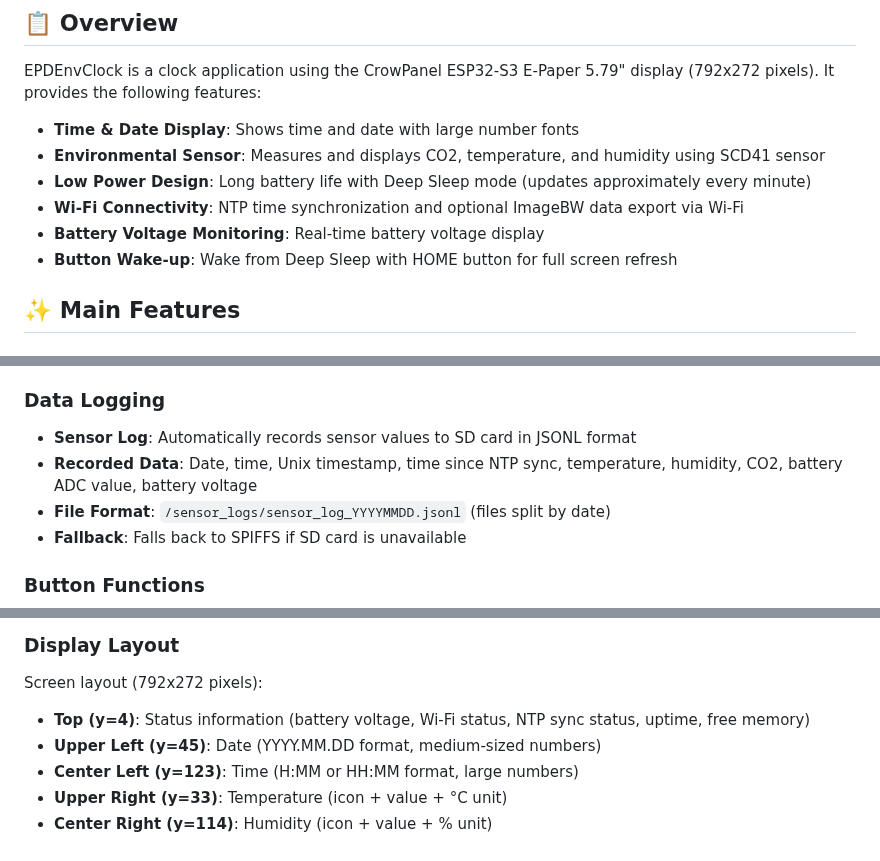
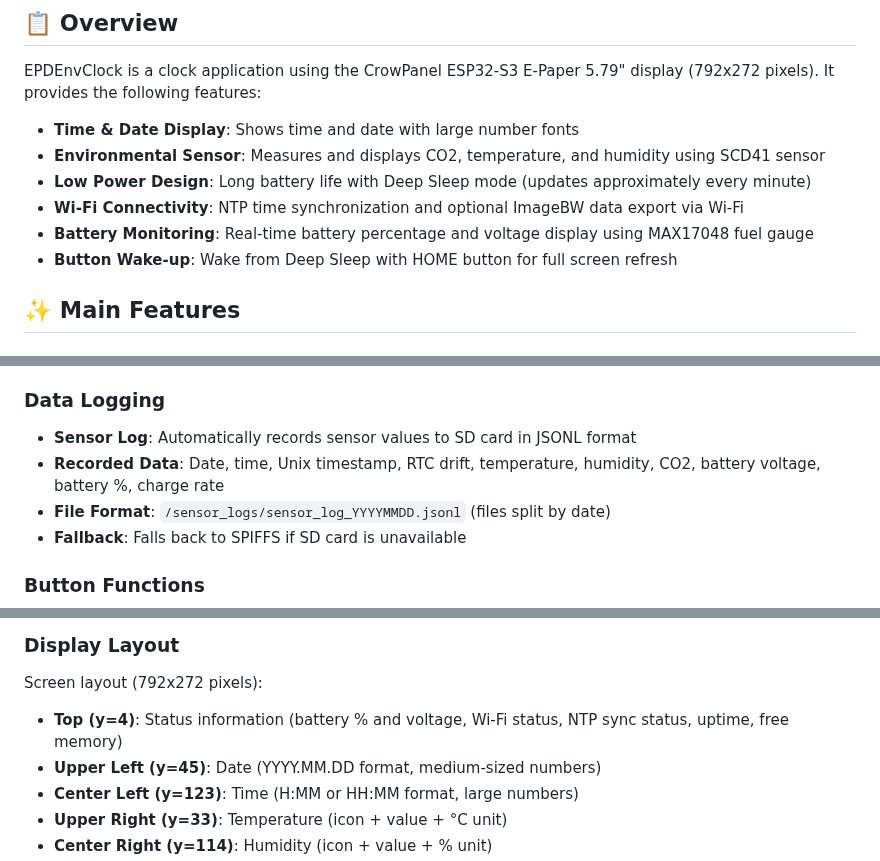
Before and after one commit to Saqoosha/EPDEnvClock, a Markdown page: README.md, 3 parts joined by grey strips. GitHub-like rendering.

```diff
--- a/README.md
+++ b/README.md
@@ -12,7 +12,7 @@ EPDEnvClock is a clock application using the CrowPanel ESP32-S3 E-Paper 5.79" di
 - **Environmental Sensor**: Measures and displays CO2, temperature, and humidity using SCD41 sensor
 - **Low Power Design**: Long battery life with Deep Sleep mode (updates approximately every minute)
 - **Wi-Fi Connectivity**: NTP time synchronization and optional ImageBW data export via Wi-Fi
-- **Battery Voltage Monitoring**: Real-time battery voltage display
+- **Battery Monitoring**: Real-time battery percentage and voltage display using MAX17048 fuel gauge
 - **Button Wake-up**: Wake from Deep Sleep with HOME button for full screen refresh
 
 ## ✨ Main Features
@@ -49,7 +49,7 @@ EPDEnvClock is a clock application using the CrowPanel ESP32-S3 E-Paper 5.79" di
 ### Data Logging
 
 - **Sensor Log**: Automatically records sensor values to SD card in JSONL format
-- **Recorded Data**: Date, time, Unix timestamp, time since NTP sync, temperature, humidity, CO2, battery ADC value, battery voltage
+- **Recorded Data**: Date, time, Unix timestamp, RTC drift, temperature, humidity, CO2, battery voltage, battery %, charge rate
 - **File Format**: `/sensor_logs/sensor_log_YYYYMMDD.jsonl` (files split by date)
 - **Fallback**: Falls back to SPIFFS if SD card is unavailable
 
@@ -268,7 +281,7 @@ arduino-cli board list
 
 Screen layout (792x272 pixels):
 
-- **Top (y=4)**: Status information (battery voltage, Wi-Fi status, NTP sync status, uptime, free memory)
+- **Top (y=4)**: Status information (battery % and voltage, Wi-Fi status, NTP sync status, uptime, free memory)
 - **Upper Left (y=45)**: Date (YYYY.MM.DD format, medium-sized numbers)
 - **Center Left (y=123)**: Time (H:MM or HH:MM format, large numbers)
 - **Upper Right (y=33)**: Temperature (icon + value + °C unit)
```
Also changed, not shown: other parts of README.md (+22 -6 lines), AGENTS.md (+18 -4 lines).
